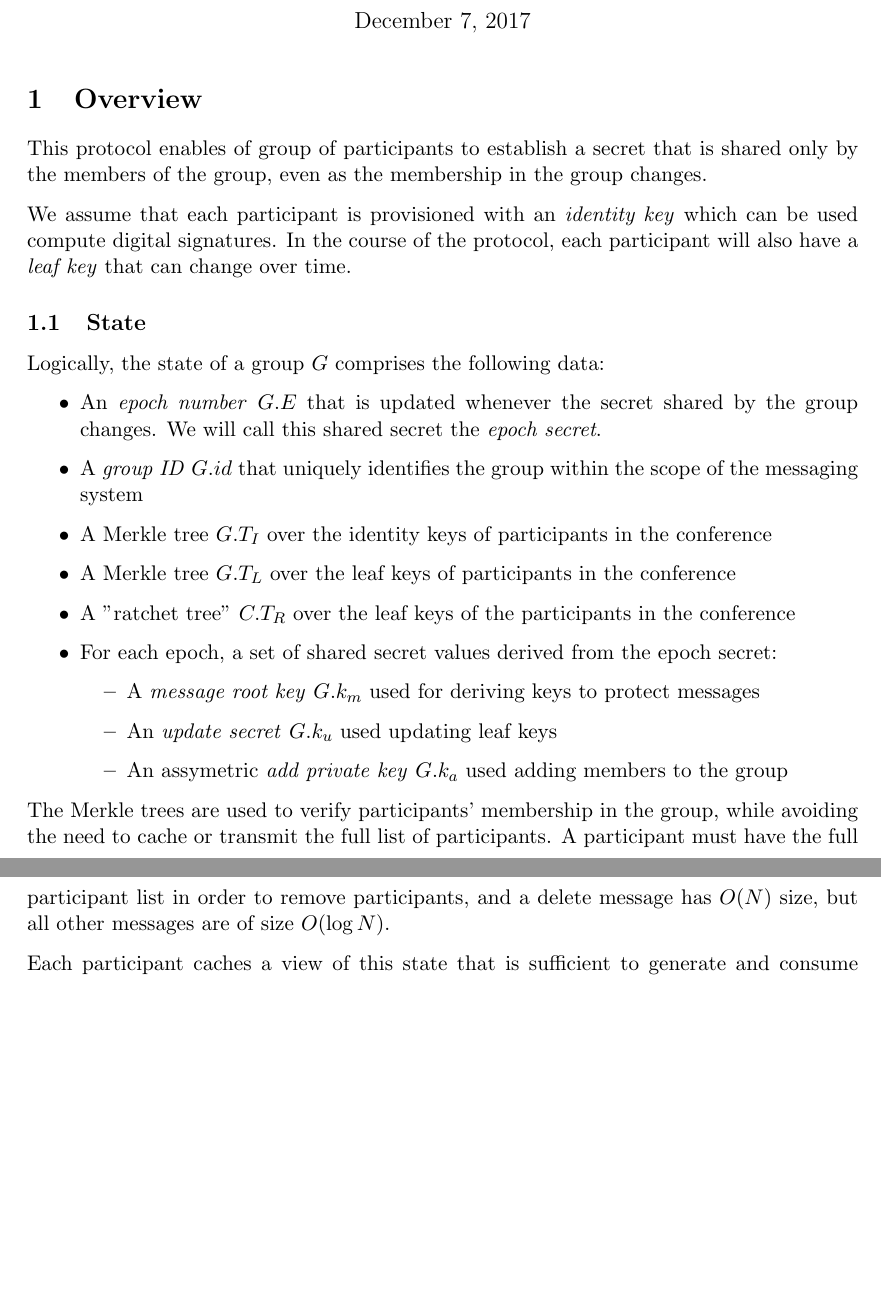
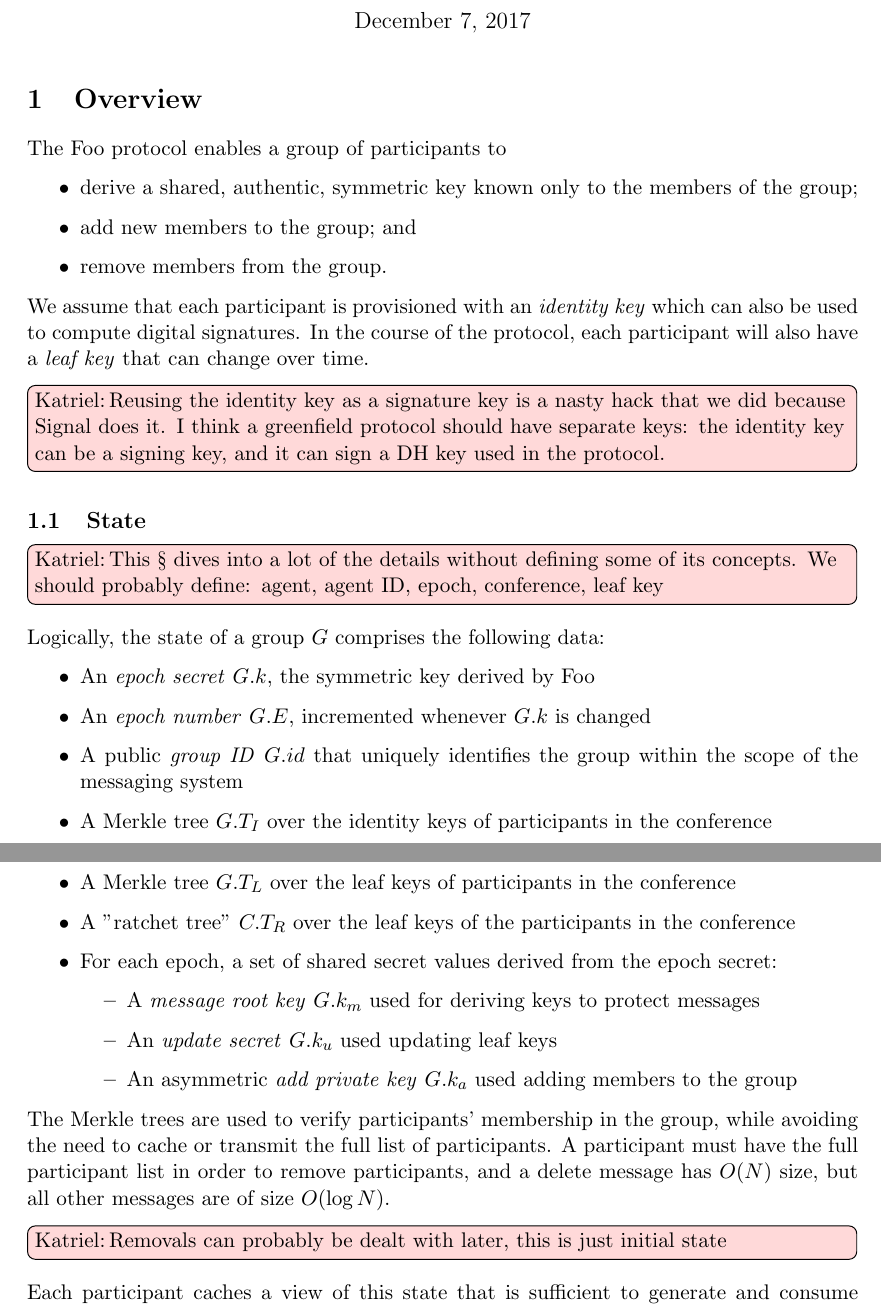
Before and after one commit to cisco/go-mls, a LaTeX document (doc/MLS-Protocol.tex): two parts of pages 1 and 2 of 7, joined at a grey line, cut so that both start at the same text, the shorter picture padded with empty space. Compiled offline with pdfLaTeX.

Commit message:
start adding comments

```diff
--- a/doc/MLS-Protocol.tex
+++ b/doc/MLS-Protocol.tex
@@ -13,31 +22,50 @@
 
 \section{Overview}
 
-This protocol enables of group of participants to establish a secret that is shared only by the members of the group, even as the membership in the group changes.
+The \protoname protocol enables a group of participants to
 
-We assume that each participant is provisioned with an \textit{identity key} which can be used compute digital signatures.  In the course of the protocol, each participant will also have a \textit{leaf key} that can change over time.
+\begin{itemize}
+\item derive a shared, authentic, symmetric key known only to the members of the group;
+\item add new members to the group; and
+\item remove members from the group.
+\end{itemize}
 
+We assume that each participant is provisioned with an \emph{identity key} which can also be used
+to compute digital signatures.  In the course of the protocol, each participant will also have a
+\emph{leaf key} that can change over time.
+
+\todokcg{Reusing the identity key as a signature key is a nasty hack that we did because Signal does
+  it. I think a greenfield protocol should have separate keys: the identity key can be a signing
+  key, and it can sign a DH key used in the protocol.}
 
 \subsection{State}
+
+\todokcg{This \S{} dives into a lot of the details without defining some of its concepts. We should
+  probably define: agent, agent ID, epoch, conference, leaf key}
 
 Logically, the state of a group $G$ comprises the following data:
 
 \begin{itemize}
-\item{An \textit{epoch number} $G.E$ that is updated whenever the secret shared by the group changes.  We will call this shared secret the \textit{epoch secret}.}
-\item{A \textit{group ID} $G.id$ that uniquely identifies the group within the scope of the messaging system}
-\item{A Merkle tree $G.T_I$ over the identity keys of participants in the conference}
-\item{A Merkle tree $G.T_L$ over the leaf keys of participants in the conference}
-\item{A "ratchet tree" $C.T_R$ over the leaf keys of the participants in the conference}
-\item{For each epoch, a set of shared secret values derived from the epoch secret:
+\item An \emph{epoch secret} $G.k$, the symmetric key derived by \protoname
+\item An \emph{epoch number} $G.E$, incremented whenever $G.k$ is changed
+\item A public \emph{group ID} $G.id$ that uniquely identifies the group within the scope of the messaging system
+\item A Merkle tree $G.T_I$ over the identity keys of participants in the conference
+\item A Merkle tree $G.T_L$ over the leaf keys of participants in the conference
+\item A "ratchet tree" $C.T_R$ over the leaf keys of the participants in the conference
+\item For each epoch, a set of shared secret values derived from the epoch secret:
 	\begin{itemize}
-	\item{A \textit{message root key} $G.k_m$ used for deriving keys to protect messages}
-	\item{An \textit{update secret}  $G.k_u$ used updating leaf keys}
-	\item{An assymetric \textit{add private key} $G.k_a$ used adding members to the group}
+	\item A \emph{message root key} $G.k_m$ used for deriving keys to protect messages
+	\item An \emph{update secret}  $G.k_u$ used updating leaf keys
+	\item An asymmetric \emph{add private key} $G.k_a$ used adding members to the group
 	\end{itemize}
-}
 \end{itemize}
 
-The Merkle trees are used to verify participants' membership in the group, while avoiding the need to cache or transmit the full list of participants.  A participant must have the full participant list in order to remove participants, and a delete message has $O(N)$ size, but all other messages are of size $O(\log N)$.
+The Merkle trees are used to verify participants' membership in the group, while avoiding the need
+to cache or transmit the full list of participants.  A participant must have the full participant
+list in order to remove participants, and a delete message has $O(N)$ size, but all other messages
+are of size $O(\log N)$.
+
+\todokcg{Removals can probably be dealt with later, this is just initial state}
 
 Each participant caches a view of this state that is sufficient to generate and consume messages that update the group's membership.  A participant is added to the group by initializing a view of the state of the group.  A participant is removed by updating the group's secrets such that they are no longer known to the removed participant.
 
```
Also changed, not shown: doc/Makefile (added), doc/MLS-Protocol.tex (23 more changed lines), 1 other file.
